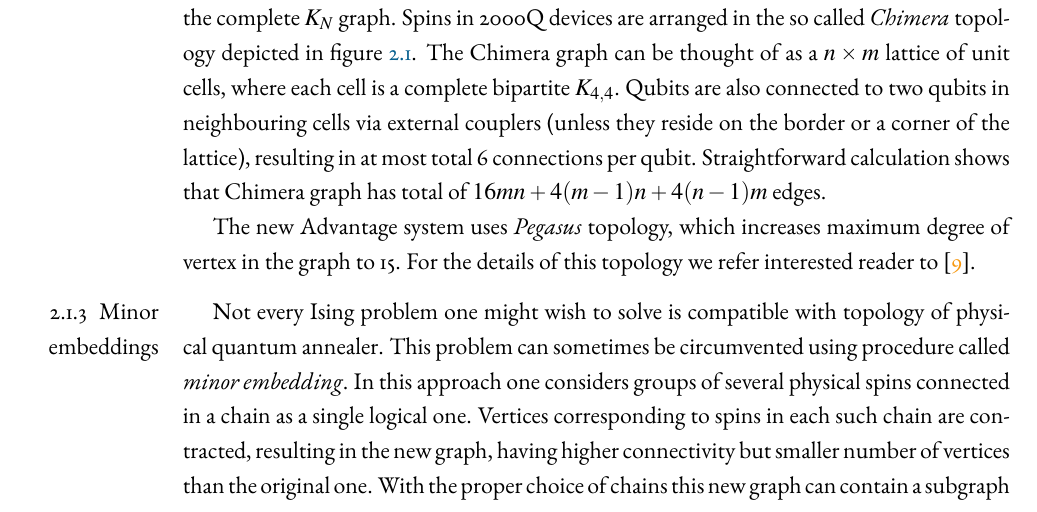
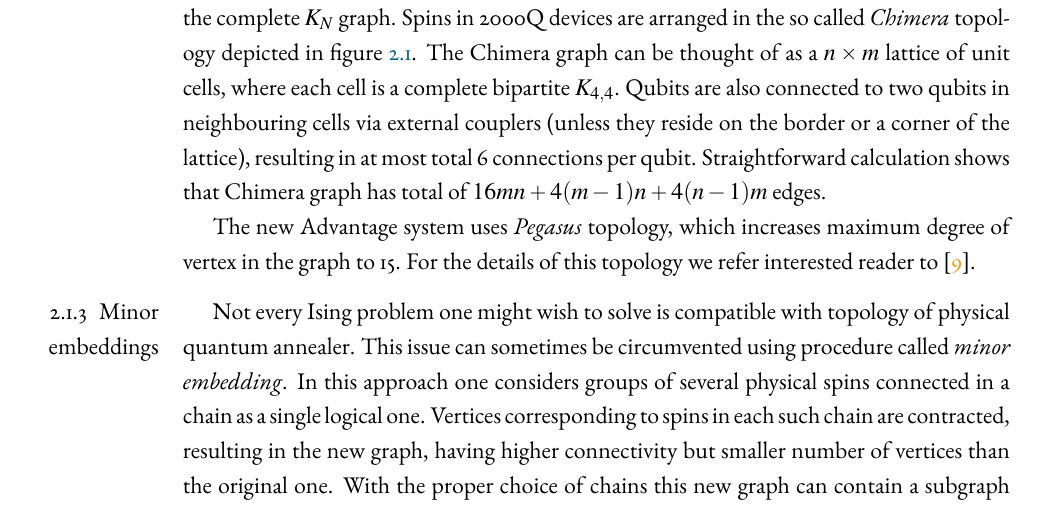
Before and after one commit to dexter2206/phd-thesis, a LaTeX thesis (main.tex, which reads chapters/near-term-technologies.tex): part of page 12 of 37, cut so that both start at the same text. Compiled offline with pdfLaTeX.

Commit message:
Minor stylistic changes

```diff
--- a/chapters/near-term-technologies.tex
+++ b/chapters/near-term-technologies.tex
@@ -34,7 +34,7 @@ The Ising model described in previous chapter allows arbitrary interactions betw
 The new Advantage system uses \emph{Pegasus} topology, which increases maximum degree of vertex in the graph to 15. For the details of this topology we refer interested reader to \cite{boothby}.
 
 \subsection{Minor embeddings}
-Not every Ising problem one might wish to solve is compatible with topology of physical quantum annealer. This problem can sometimes be circumvented using procedure called \emph{minor embedding}. In this approach one considers groups of several physical spins connected in a chain as a single logical one. Vertices corresponding to spins in each such chain are contracted, resulting in the new graph, having higher connectivity but smaller number of vertices than the original one. With the proper choice of chains this new graph can contain a subgraph isomorphic to the graph of the problem to solve. The minor embedding process is illustrated in figure \ref{fig:chimera}.
+Not every Ising problem one might wish to solve is compatible with topology of physical quantum annealer. This issue can sometimes be circumvented using procedure called \emph{minor embedding}. In this approach one considers groups of several physical spins connected in a chain as a single logical one. Vertices corresponding to spins in each such chain are contracted, resulting in the new graph, having higher connectivity but smaller number of vertices than the original one. With the proper choice of chains this new graph can contain a subgraph isomorphic to the graph of the problem to solve. The minor embedding process is illustrated in figure \ref{fig:chimera}.
 
 Grouping qubits into chains and contracting them is not enough to run the embedded problem. One first has to ensure that all spins in a chain align in the same direction, so that they can indeed represent a single logical variable. This is accomplished by adding a penalty term which prohibitively increases cost of solutions in which value of spins in chains differ. However, due to the probabilitsic nature of quantum annealer, even after adding penalty one might obtain solutions in which values of spins in some chains disagree. Such disagreeing chains are called \emph{broken}. Since solutions containing broken chains cannot be interpreted directly as a solution to the original problem, one has to either discard them, or manually correct them (e.g. by choosing most common value among the spins in chain).
 
```
